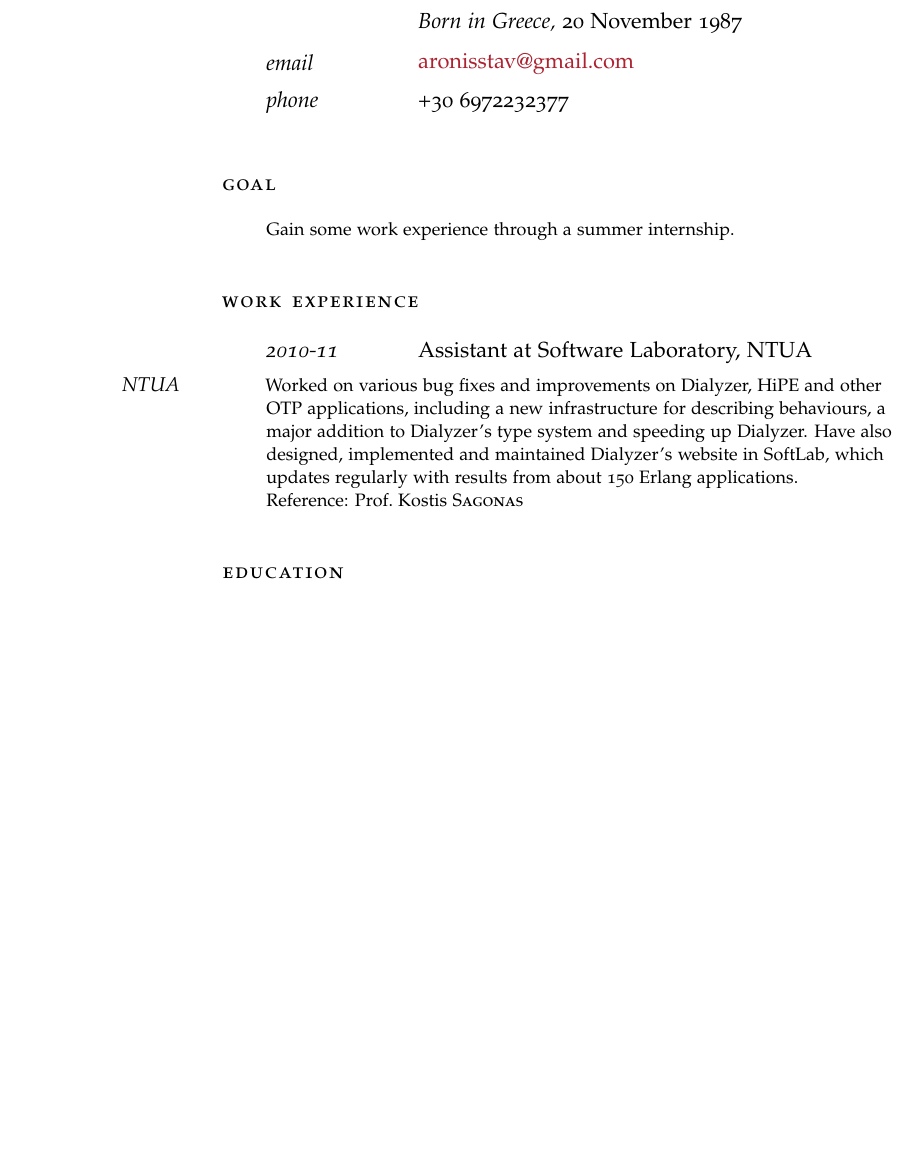
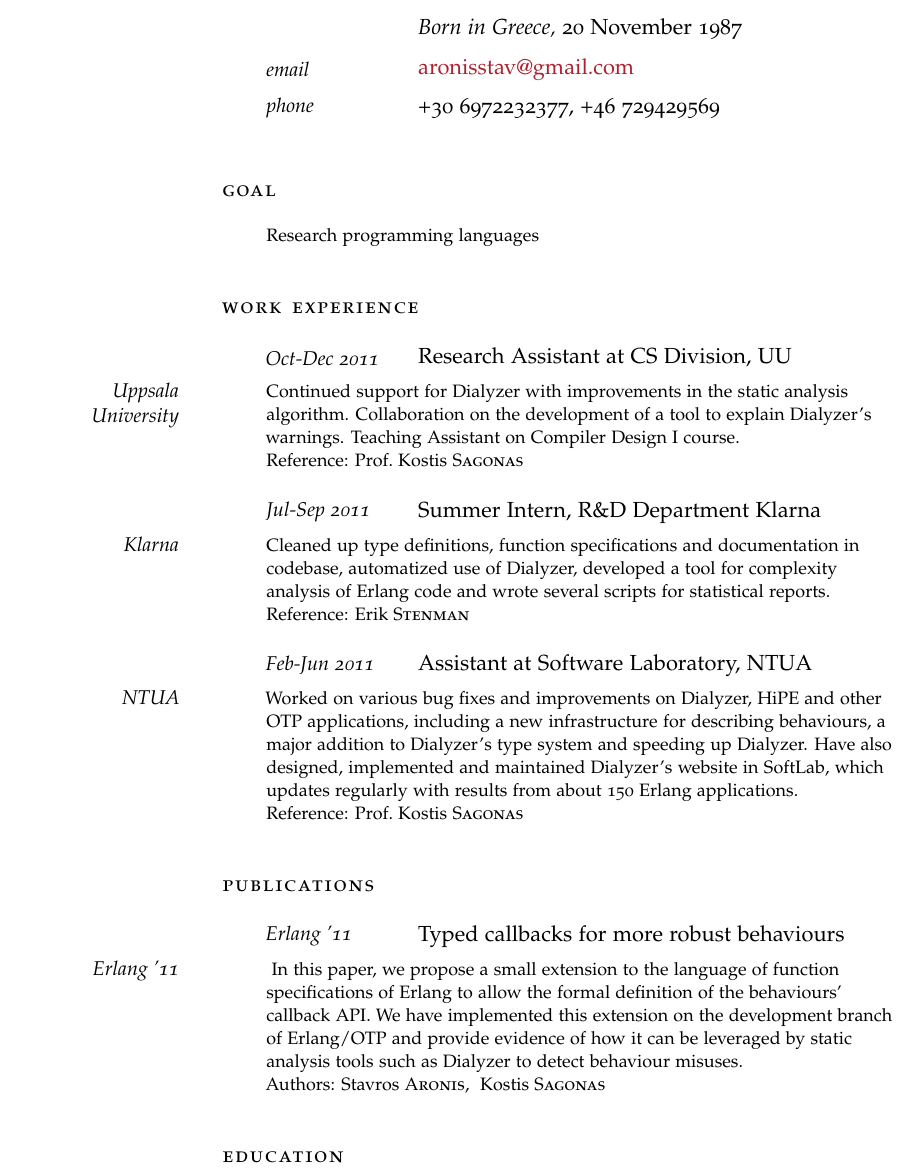
Before and after one commit to aronisstav/Resume, a LaTeX CV (currvita.tex): part of the page before the commit and part of page 1 of 2 after it, cut so that both start at the same text, the shorter picture padded with empty space. Compiled offline with pdfLaTeX; a missing font is replaced by an installed copy or a similar font; an older LaTeX class or package is replaced by its successor.

Commit message:
Update CV

```diff
--- a/currvita.tex
+++ b/currvita.tex
@@ -20,7 +20,7 @@
 \usepackage{eurosym}
 \newlength{\datebox}\settowidth{\datebox}{Spring 2011}
 
-\newcommand{\NewWorkExperience}[3]{\noindent\hangindent=2em\hangafter=0 \parbox{\datebox}{\textit{#1}}\hspace{1.5em} #2 #3%
+\newcommand{\NewWorkExperience}[3]{\noindent\hangindent=2em\hangafter=0 \parbox{\datebox}{\small \textit{#1}}\hspace{1.5em} #2 #3%
 \vspace{0.5em}}
 
 \newcommand{\Description}[1]{\hangindent=2em\hangafter=0\noindent\raggedright\footnotesize{#1}\par\normalsize}
@@ -37,19 +37,37 @@
 
 \NewWorkExperience{email}{\href{mailto:aronisstav@gmail.com}{aronisstav@gmail.com}}{}
 
-\NewWorkExperience{phone}{+30 6972232377}{}
+\NewWorkExperience{phone}{+30 6972232377, +46 729429569}{}
 \vspace{2em}
 
 \noindent\spacedlowsmallcaps{Goal}
 \vspace{1em}
 
-\Description{Gain some work experience through a summer internship.}
+\Description{Research programming languages}
 \vspace{2em}
 
 \noindent\spacedlowsmallcaps{Work Experience}
 \vspace{1em}
 
-\NewWorkExperience{2010-11}{Assistant at Software Laboratory,}{NTUA}
+\NewWorkExperience{Oct-Dec 2011}{Research Assistant at CS Division,}{UU}
+
+\Description{\MarginDate{Uppsala University}Continued support for Dialyzer with
+  improvements in the static analysis algorithm. Collaboration on the
+  development of a tool to explain Dialyzer's warnings. Teaching Assistant on
+  Compiler Design I course.\\ Reference: Prof.~Kostis \textsc{Sagonas}}
+
+\vspace{1em}
+
+\NewWorkExperience{Jul-Sep 2011}{Summer Intern, R\&D Department}{Klarna}
+
+\Description{\MarginDate{Klarna}Cleaned up type definitions, function
+  specifications and documentation in codebase, automatized use of Dialyzer,
+  developed a tool for complexity analysis of Erlang code and wrote several
+  scripts for statistical reports. \\ Reference: Erik \textsc{Stenman}}
+
+\vspace{1em}
+
+\NewWorkExperience{Feb-Jun 2011}{Assistant at Software Laboratory,}{NTUA}
 
 \Description{\MarginDate{NTUA}Worked on various bug fixes and improvements on
   Dialyzer, HiPE and other OTP applications, including a new infrastructure for
@@ -58,7 +76,24 @@
   in SoftLab, which updates regularly with results from about 150 Erlang
   applications.\\ Reference: Prof.~Kostis \textsc{Sagonas}}
 
-\vspace{2em}
+\vspace{1em}
+
+\vspace{1em}
+\spacedlowsmallcaps{Publications}
+\vspace{1em}
+
+\NewWorkExperience{Erlang '11}{Typed callbacks for more robust behaviours}{}
+
+\Description{\MarginDate{Erlang '11} In this paper, we propose a small extension
+  to the language of function specifications of Erlang to allow the formal
+  definition of the behaviours' callback API. We have implemented this extension
+  on the development branch of Erlang/OTP and provide evidence of how it can be
+  leveraged by static analysis tools such as Dialyzer to detect behaviour
+  misuses.\\ Authors: Stavros \textsc{Aronis}, ~Kostis \textsc{Sagonas}}
+
+\vspace{1em}
+
+\vspace{1em}
 \spacedlowsmallcaps{Education}
 \vspace{1em}
 
```
Also changed, not shown: currvita.tex (6 more changed lines).
